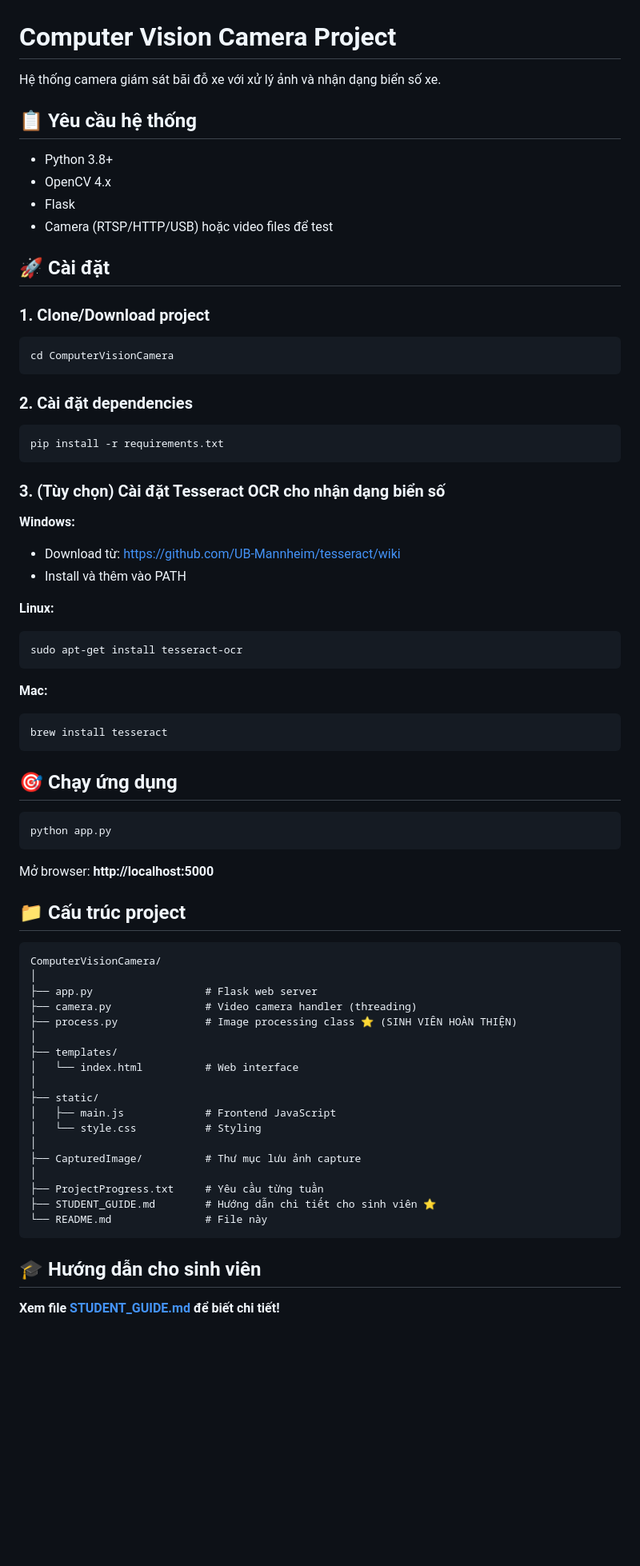
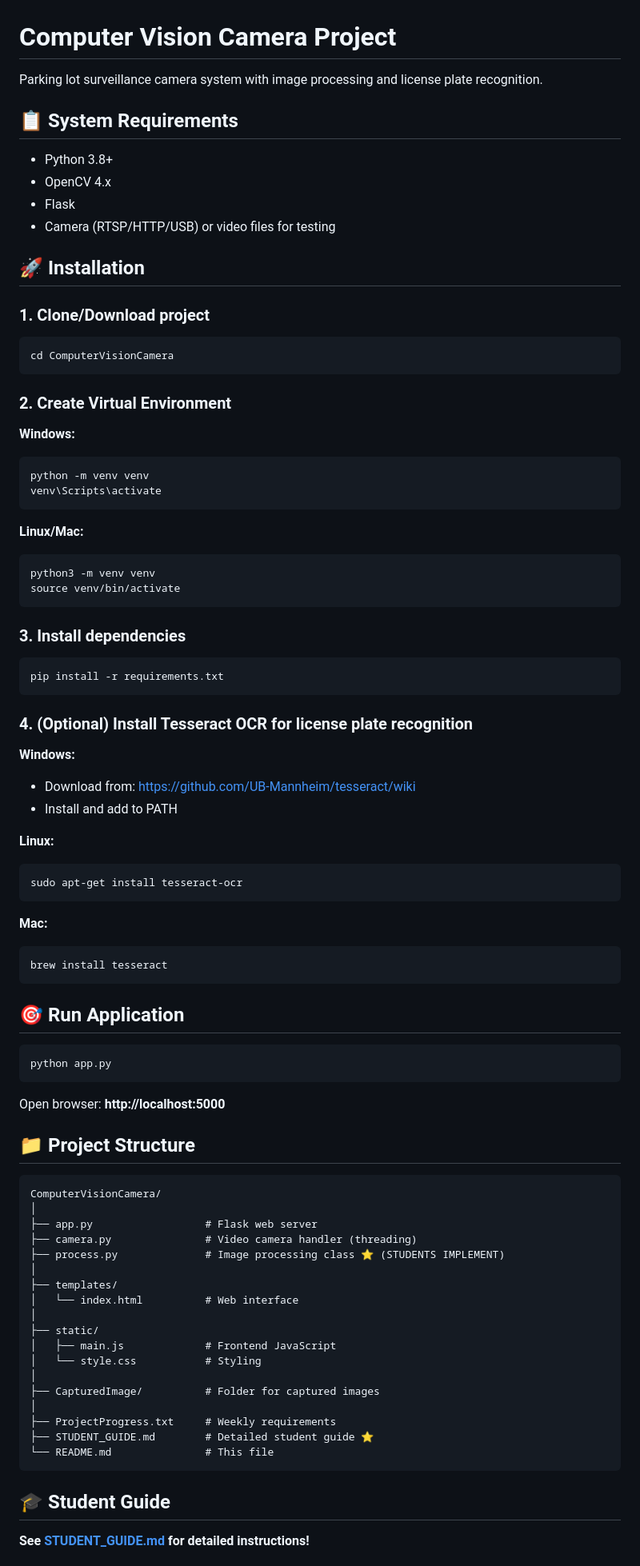
Before and after one commit to Unray12/ComputerVision, a Markdown page: README.md, the part around one of its changes. Shown at 80% size. Rendered like a GitHub page; blank space fills up the shorter version.

````diff
--- a/README.md
+++ b/README.md
@@ -1,15 +1,15 @@
 # Computer Vision Camera Project
 
-Hệ thống camera giám sát bãi đỗ xe với xử lý ảnh và nhận dạng biển số xe.
+Parking lot surveillance camera system with image processing and license plate recognition.
 
-## 📋 Yêu cầu hệ thống
+## 📋 System Requirements
 
 - Python 3.8+
 - OpenCV 4.x
 - Flask
-- Camera (RTSP/HTTP/USB) hoặc video files để test
+- Camera (RTSP/HTTP/USB) or video files for testing
 
-## 🚀 Cài đặt
+## 🚀 Installation
 
 ### 1. Clone/Download project
 
@@ -17,17 +17,31 @@ Hệ thống camera giám sát bãi đỗ xe với xử lý ảnh và nhận d
 cd ComputerVisionCamera
 ```
 
-### 2. Cài đặt dependencies
+### 2. Create Virtual Environment
+
+**Windows:**
+```bash
+python -m venv venv
+venv\Scripts\activate
+```
+
+**Linux/Mac:**
+```bash
+python3 -m venv venv
+source venv/bin/activate
+```
+
+### 3. Install dependencies
 
 ```bash
 pip install -r requirements.txt
 ```
 
-### 3. (Tùy chọn) Cài đặt Tesseract OCR cho nhận dạng biển số
+### 4. (Optional) Install Tesseract OCR for license plate recognition
 
 **Windows:**
-- Download từ: https://github.com/UB-Mannheim/tesseract/wiki
-- Install và thêm vào PATH
+- Download from: https://github.com/UB-Mannheim/tesseract/wiki
+- Install and add to PATH
 
 **Linux:**
 ```bash
@@ -39,22 +53,22 @@ sudo apt-get install tesseract-ocr
 brew install tesseract
 ```
 
-## 🎯 Chạy ứng dụng
+## 🎯 Run Application
 
 ```bash
 python app.py
 ```
 
-Mở browser: **http://localhost:5000**
+Open browser: **http://localhost:5000**
 
-## 📁 Cấu trúc project
+## 📁 Project Structure
 
 ```
 ComputerVisionCamera/
 │
 ├── app.py                  # Flask web server
 ├── camera.py               # Video camera handler (threading)
-├── process.py              # Image processing class ⭐ (SINH VIÊN HOÀN THIỆN)
+├── process.py              # Image processing class ⭐ (STUDENTS IMPLEMENT)
 │
 ├── templates/
 │   └── index.html          # Web interface
@@ -63,14 +77,14 @@ ComputerVisionCamera/
 │   ├── main.js             # Frontend JavaScript
 │   └── style.css           # Styling
 │
-├── CapturedImage/          # Thư mục lưu ảnh capture
+├── CapturedImage/          # Folder for captured images
 │
-├── ProjectProgress.txt     # Yêu cầu từng tuần
-├── STUDENT_GUIDE.md        # Hướng dẫn chi tiết cho sinh viên ⭐
-└── README.md               # File này
+├── ProjectProgress.txt     # Weekly requirements
+├── STUDENT_GUIDE.md        # Detailed student guide ⭐
+└── README.md               # This file
 ```
 
-## 🎓 Hướng dẫn cho sinh viên
+## 🎓 Student Guide
 
-**Xem file [STUDENT_GUIDE.md](STUDENT_GUIDE.md) để biết chi tiết!**
+**See [STUDENT_GUIDE.md](STUDENT_GUIDE.md) for detailed instructions!**
 
````
Also changed, not shown: other parts of README.md (+48 -49 lines).
